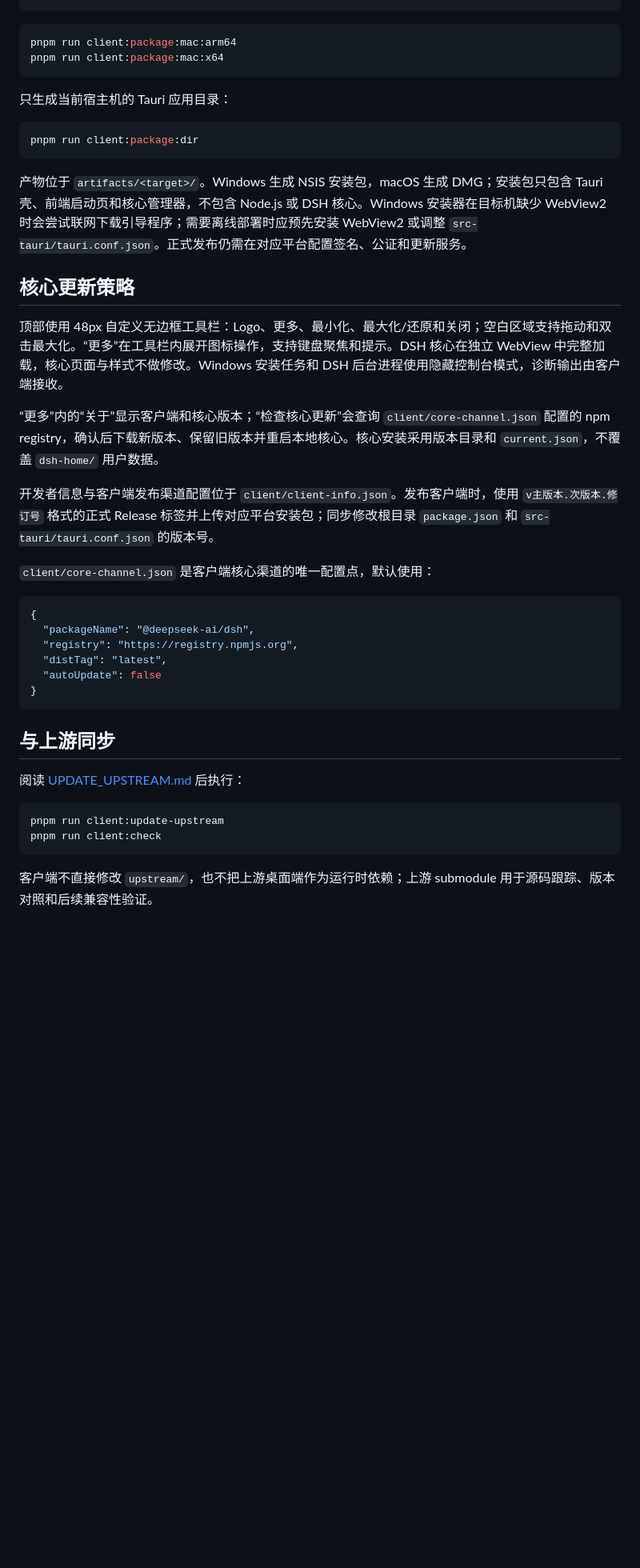
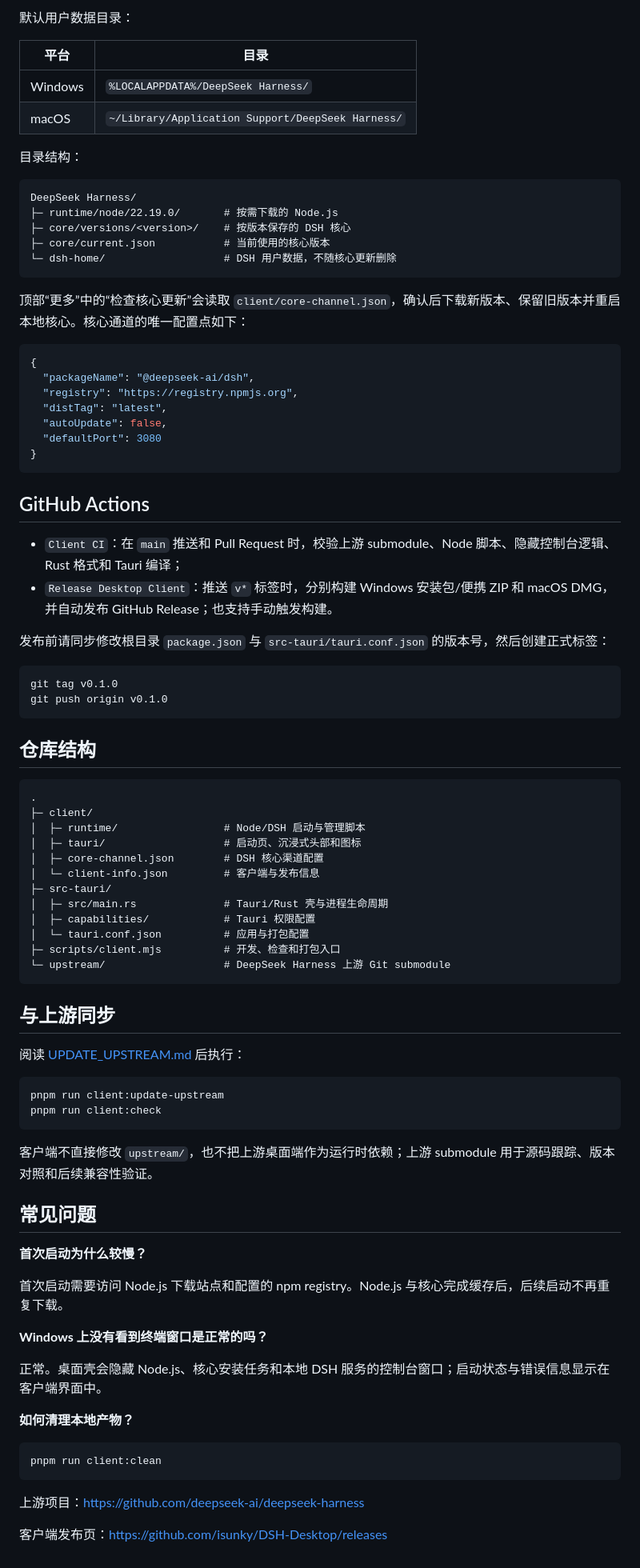
Before and after one commit to isunky/DSH-Desktop, a Markdown page: README.md, the part around one of its changes. Shown at 80% size. Rendered like a GitHub page; blank space fills up the shorter version.

Commit message:
docs: polish project README

````diff
--- a/README.md
+++ b/README.md
@@ -61,35 +117,59 @@ pnpm run client:package:win
+默认用户数据目录：
+
+| 平台 | 目录 |
+| --- | --- |
+| Windows | `%LOCALAPPDATA%/DeepSeek Harness/` |
+| macOS | `~/Library/Application Support/DeepSeek Harness/` |
+
+目录结构：
+
+```text
+DeepSeek Harness/
+├─ runtime/node/22.19.0/       # 按需下载的 Node.js
+├─ core/versions/<version>/    # 按版本保存的 DSH 核心
+├─ core/current.json           # 当前使用的核心版本
+└─ dsh-home/                   # DSH 用户数据，不随核心更新删除
 ```
 
-```sh
-pnpm run client:package:mac:arm64
-pnpm run client:package:mac:x64
-```
-
-只生成当前宿主机的 Tauri 应用目录：
-
-```sh
-pnpm run client:package:dir
-```
-
-产物位于 `artifacts/<target>/`。Windows 生成 NSIS 安装包，macOS 生成 DMG；安装包只包含 Tauri 壳、前端启动页和核心管理器，不包含 Node.js 或 DSH 核心。Windows 安装器在目标机缺少 WebView2 时会尝试联网下载引导程序；需要离线部署时应预先安装 WebView2 或调整 `src-tauri/tauri.conf.json`。正式发布仍需在对应平台配置签名、公证和更新服务。
-
-## 核心更新策略
-
-顶部使用 48px 自定义无边框工具栏：Logo、更多、最小化、最大化/还原和关闭；空白区域支持拖动和双击最大化。“更多”在工具栏内展开图标操作，支持键盘聚焦和提示。DSH 核心在独立 WebView 中完整加载，核心页面与样式不做修改。Windows 安装任务和 DSH 后台进程使用隐藏控制台模式，诊断输出由客户端接收。
-
-“更多”内的“关于”显示客户端和核心版本；“检查核心更新”会查询 `client/core-channel.json` 配置的 npm registry，确认后下载新版本、保留旧版本并重启本地核心。核心安装采用版本目录和 `current.json`，不覆盖 `dsh-home/` 用户数据。
-
-开发者信息与客户端发布渠道配置位于 `client/client-info.json`。发布客户端时，使用 `v主版本.次版本.修订号` 格式的正式 Release 标签并上传对应平台安装包；同步修改根目录 `package.json` 和 `src-tauri/tauri.conf.json` 的版本号。
-
-`client/core-channel.json` 是客户端核心渠道的唯一配置点，默认使用：
+顶部“更多”中的“检查核心更新”会读取 `client/core-channel.json`，确认后下载新版本、保留旧版本并重启本地核心。核心通道的唯一配置点如下：
 
 ```json
 {
   "packageName": "@deepseek-ai/dsh",
   "registry": "https://registry.npmjs.org",
   "distTag": "latest",
-  "autoUpdate": false
+  "autoUpdate": false,
+  "defaultPort": 3080
 }
+```
+
+## GitHub Actions
+
+- `Client CI`：在 `main` 推送和 Pull Request 时，校验上游 submodule、Node 脚本、隐藏控制台逻辑、Rust 格式和 Tauri 编译；
+- `Release Desktop Client`：推送 `v*` 标签时，分别构建 Windows 安装包/便携 ZIP 和 macOS DMG，并自动发布 GitHub Release；也支持手动触发构建。
+
+发布前请同步修改根目录 `package.json` 与 `src-tauri/tauri.conf.json` 的版本号，然后创建正式标签：
+
+```sh
+git tag v0.1.0
+git push origin v0.1.0
+```
+
+## 仓库结构
+
+```text
+.
+├─ client/
+│  ├─ runtime/                 # Node/DSH 启动与管理脚本
+│  ├─ tauri/                   # 启动页、沉浸式头部和图标
+│  ├─ core-channel.json        # DSH 核心渠道配置
+│  └─ client-info.json         # 客户端与发布信息
+├─ src-tauri/
+│  ├─ src/main.rs              # Tauri/Rust 壳与进程生命周期
+│  ├─ capabilities/            # Tauri 权限配置
+│  └─ tauri.conf.json          # 应用与打包配置
+├─ scripts/client.mjs          # 开发、检查和打包入口
+└─ upstream/                   # DeepSeek Harness 上游 Git submodule
 ```
 
 ## 与上游同步
@@ -102,3 +182,23 @@ pnpm run client:check
 ```
 
 客户端不直接修改 `upstream/`，也不把上游桌面端作为运行时依赖；上游 submodule 用于源码跟踪、版本对照和后续兼容性验证。
+
+## 常见问题
+
+**首次启动为什么较慢？**
+
+首次启动需要访问 Node.js 下载站点和配置的 npm registry。Node.js 与核心完成缓存后，后续启动不再重复下载。
+
+**Windows 上没有看到终端窗口是正常的吗？**
+
+正常。桌面壳会隐藏 Node.js、核心安装任务和本地 DSH 服务的控制台窗口；启动状态与错误信息显示在客户端界面中。
+
+**如何清理本地产物？**
+
+```sh
+pnpm run client:clean
+```
+
+上游项目：<https://github.com/deepseek-ai/deepseek-harness>
+
+客户端发布页：<https://github.com/isunky/DSH-Desktop/releases>
````
Also changed, not shown: other parts of README.md (+80 -24 lines).
